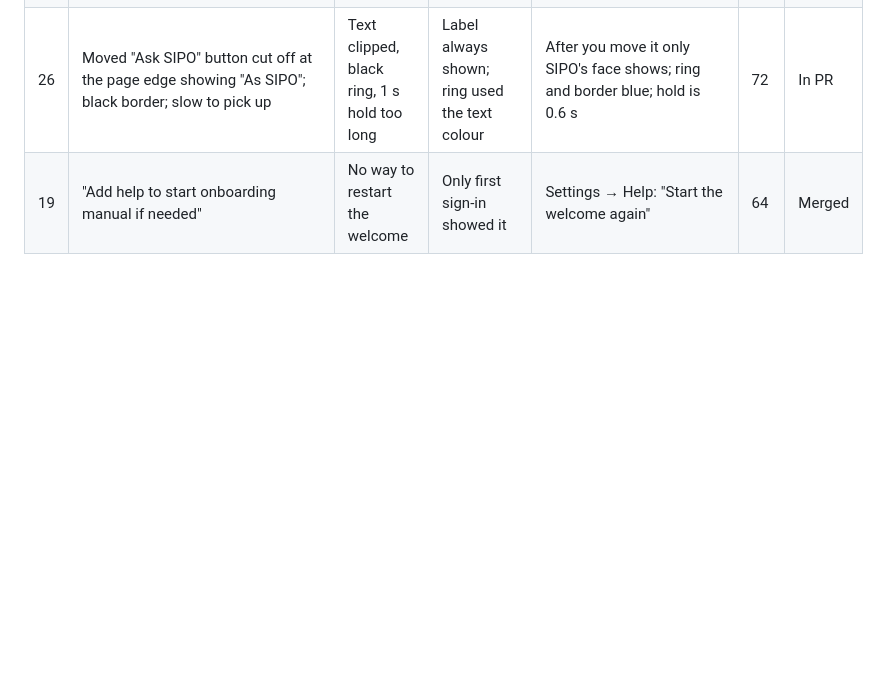
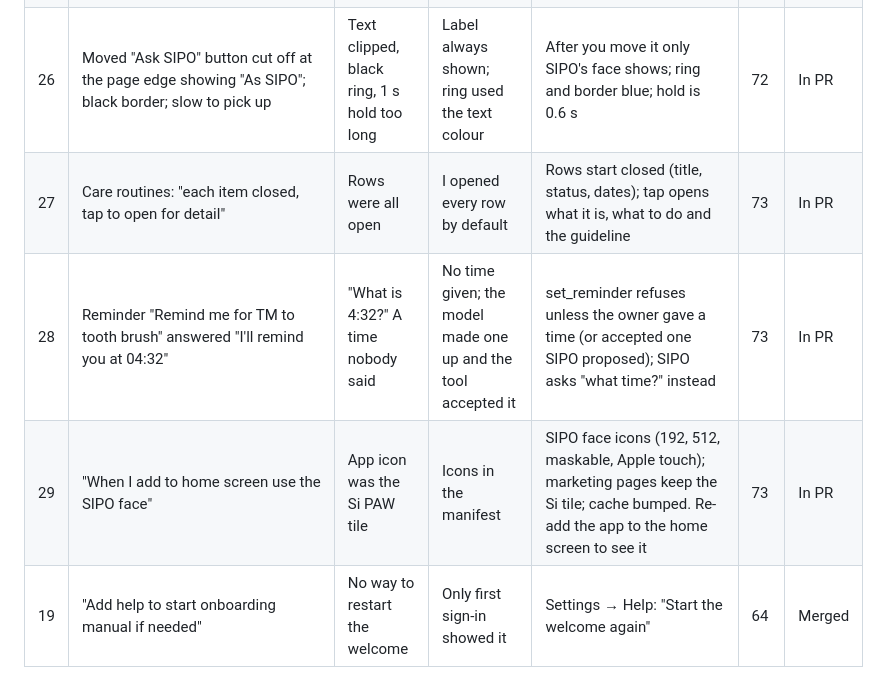
Before and after one commit to navidnajmabadi/NAVID-MEHRDAD, a Markdown page: docs/ISSUES.md, the part around the change. Rendered like a GitHub page; blank space fills up the shorter version.

Commit message:
Issue log rows 27 to 29

```diff
--- a/docs/ISSUES.md
+++ b/docs/ISSUES.md
@@ -30,6 +30,9 @@ Status: **Merged** = fixed and in `PetFinder`. **In PR** = fixed, waiting for me
 | 24 | Notification list full of "Your post was removed" and old "Support: Test" | Old junk from the hidden Pack board and tests | Moderation notices still listed while the board is hidden; no way to clear | Post-removal and comment notices hidden while the Pack is off; "Clear read" button in the bell | 72 | In PR |
 | 25 | "I asked to remind me and did it correctly but it is not in the notification center" | Own reminders missing from the list | A reminder fired by the open chat only showed a bubble and a browser banner; at night the cron skipped it entirely (quiet hours) | Reminder fired by the chat is recorded in the center; your own reminders ignore quiet hours | 72 | In PR |
 | 26 | Moved "Ask SIPO" button cut off at the page edge showing "As SIPO"; black border; slow to pick up | Text clipped, black ring, 1 s hold too long | Label always shown; ring used the text colour | After you move it only SIPO's face shows; ring and border blue; hold is 0.6 s | 72 | In PR |
+| 27 | Care routines: "each item closed, tap to open for detail" | Rows were all open | I opened every row by default | Rows start closed (title, status, dates); tap opens what it is, what to do and the guideline | 73 | In PR |
+| 28 | Reminder "Remind me for TM to tooth brush" answered "I'll remind you at 04:32" | "What is 4:32?" A time nobody said | No time given; the model made one up and the tool accepted it | set_reminder refuses unless the owner gave a time (or accepted one SIPO proposed); SIPO asks "what time?" instead | 73 | In PR |
+| 29 | "When I add to home screen use the SIPO face" | App icon was the Si PAW tile | Icons in the manifest | SIPO face icons (192, 512, maskable, Apple touch); marketing pages keep the Si tile; cache bumped. Re-add the app to the home screen to see it | 73 | In PR |
 | 19 | "Add help to start onboarding manual if needed" | No way to restart the welcome | Only first sign-in showed it | Settings → Help: "Start the welcome again" | 64 | Merged |
 
 ## Still to check live after deploy
```
